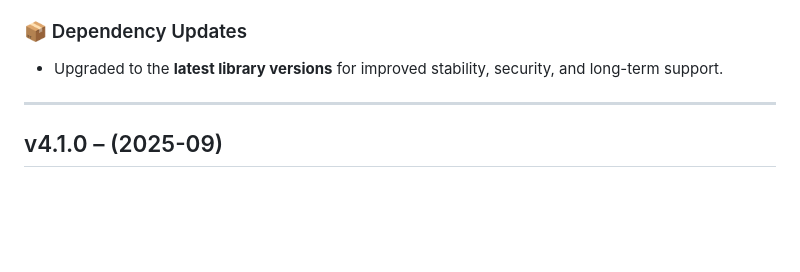
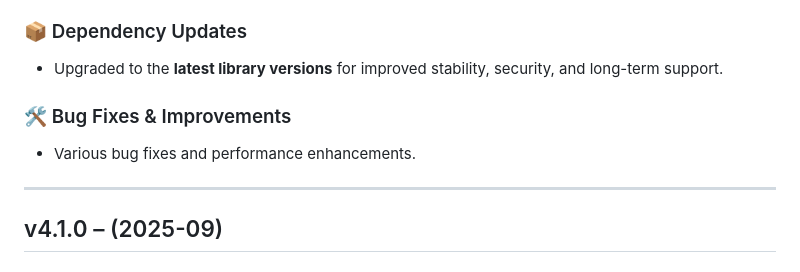
Before and after one commit to daakia/daakia_vc_flutter_sdk, a Markdown page: CHANGELOG.md, the part around the change. GitHub-like rendering; blank space fills up the shorter version.

Commit message:
core: CHANGELOG.md update for v4.2.0

```diff
--- a/CHANGELOG.md
+++ b/CHANGELOG.md
@@ -7,6 +7,9 @@
 
 ### 📦 Dependency Updates
 - Upgraded to the **latest library versions** for improved stability, security, and long-term support.
+
+### 🛠 Bug Fixes & Improvements
+- Various bug fixes and performance enhancements.
 
 ---
 
```
